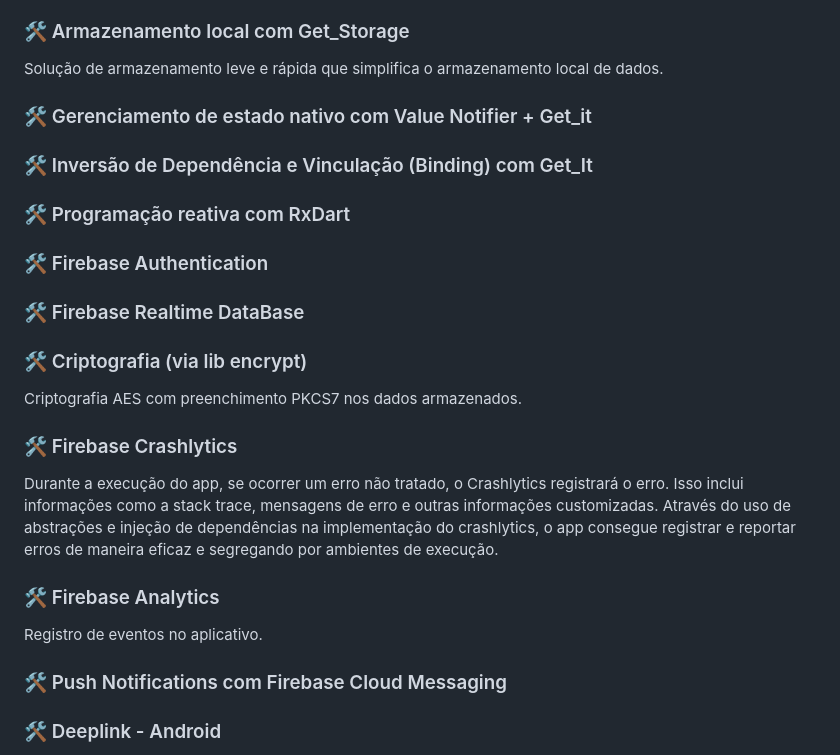
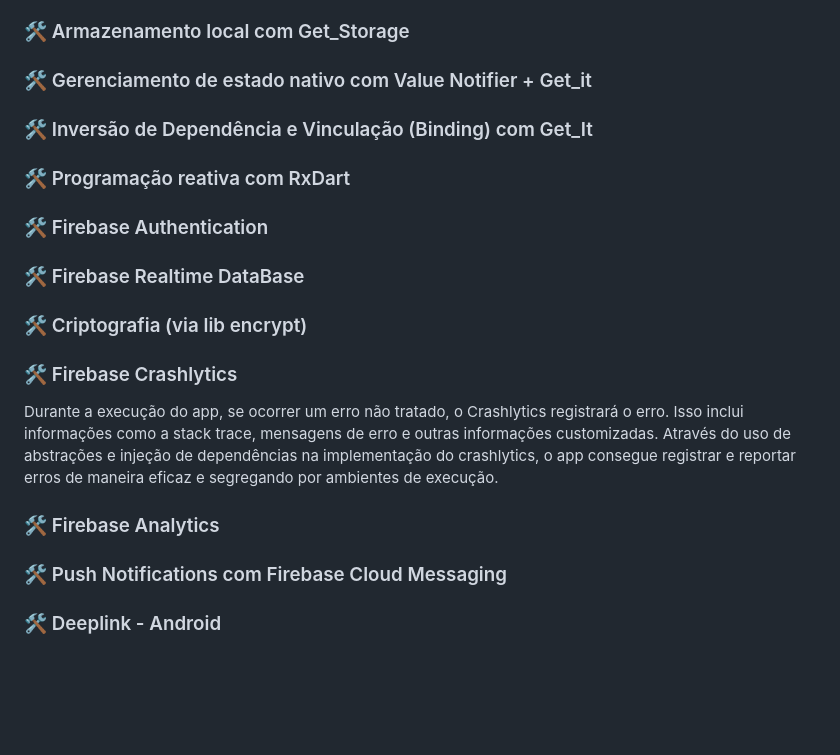
Before and after one commit to VictorPerez3/Flutter_Target_Note-MVVM_Clean_Arch_Firebase, a Markdown page: README.md, the part around the change printed below. GitHub-like rendering; blank space fills up the shorter version.

```diff
--- a/README.md
+++ b/README.md
@@ -21,7 +21,6 @@ Normalmente utilizada em projetos mais robustos e complexos, apresenta vantagens
 Nesse projeto em especifico, um projeto pequeno e sem muita complexidade, a utilização de MVVM com Clean Architecture seria um "Over Engineering" proposital visando o meu aprendizado em uma arquitetura mais complexa.
 
 ### 🛠️ Armazenamento local com Get_Storage
-Solução de armazenamento leve e rápida que simplifica o armazenamento local de dados.
 
 ### 🛠️ Gerenciamento de estado nativo com Value Notifier + Get_it
 
@@ -34,13 +33,11 @@ Solução de armazenamento leve e rápida que simplifica o armazenamento local d
 ### 🛠️ Firebase Realtime DataBase
 
 ### 🛠️ Criptografia (via lib encrypt)
-Criptografia AES com preenchimento PKCS7 nos dados armazenados.
 
 ### 🛠️ Firebase Crashlytics
 Durante a execução do app, se ocorrer um erro não tratado, o Crashlytics registrará o erro. Isso inclui informações como a stack trace, mensagens de erro e outras informações customizadas. Através do uso de abstrações e injeção de dependências na implementação do crashlytics, o app consegue registrar e reportar erros de maneira eficaz e segregando por ambientes de execução.
 
 ### 🛠️ Firebase Analytics
-Registro de eventos no aplicativo.
 
 ### 🛠️ Push Notifications com Firebase Cloud Messaging
 
```
Also changed, not shown: other parts of README.md (+14 -5 lines).
